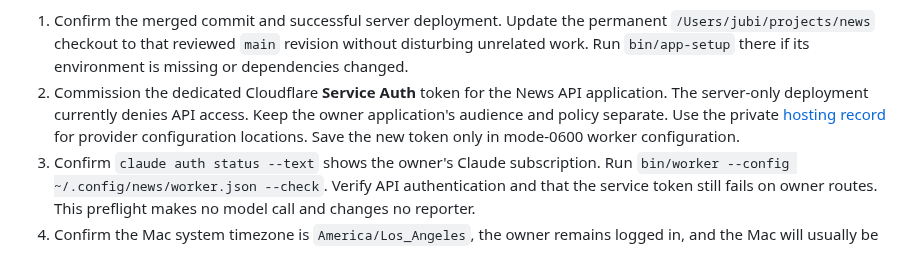
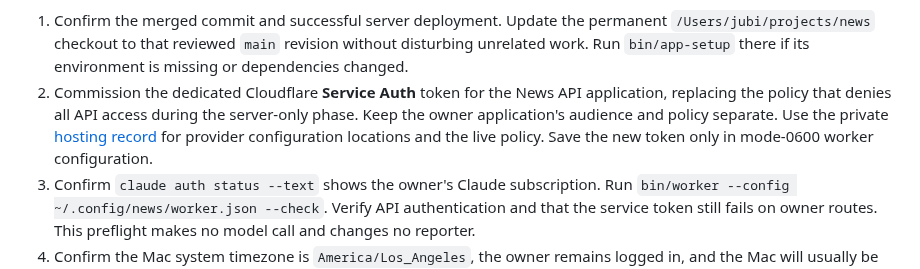
Before and after one commit to jubishop/news, a Markdown page: docs/worker-operations.md, the part around the change. Rendered like a GitHub page.

```diff
--- a/docs/worker-operations.md
+++ b/docs/worker-operations.md
@@ -380,10 +380,11 @@ After the PR is merged and its full checks pass:
    revision without disturbing unrelated work. Run `bin/app-setup` there if
    its environment is missing or dependencies changed.
 2. Commission the dedicated Cloudflare **Service Auth** token for the News API
-   application. The server-only deployment currently denies API access. Keep
-   the owner application's audience and policy separate. Use the private
-   [hosting record](../memory/production-hosting.md) for provider configuration
-   locations. Save the new token only in mode-0600 worker configuration.
+   application, replacing the policy that denies all API access during the
+   server-only phase. Keep the owner application's audience and policy
+   separate. Use the private [hosting record](../memory/production-hosting.md)
+   for provider configuration locations and the live policy. Save the new
+   token only in mode-0600 worker configuration.
 3. Confirm `claude auth status --text` shows the owner's Claude subscription.
    Run `bin/worker --config ~/.config/news/worker.json --check`. Verify API
    authentication and that the service token still fails on owner routes.
```
Also changed, not shown: memory/production-hosting.md (+13 -4 lines).
